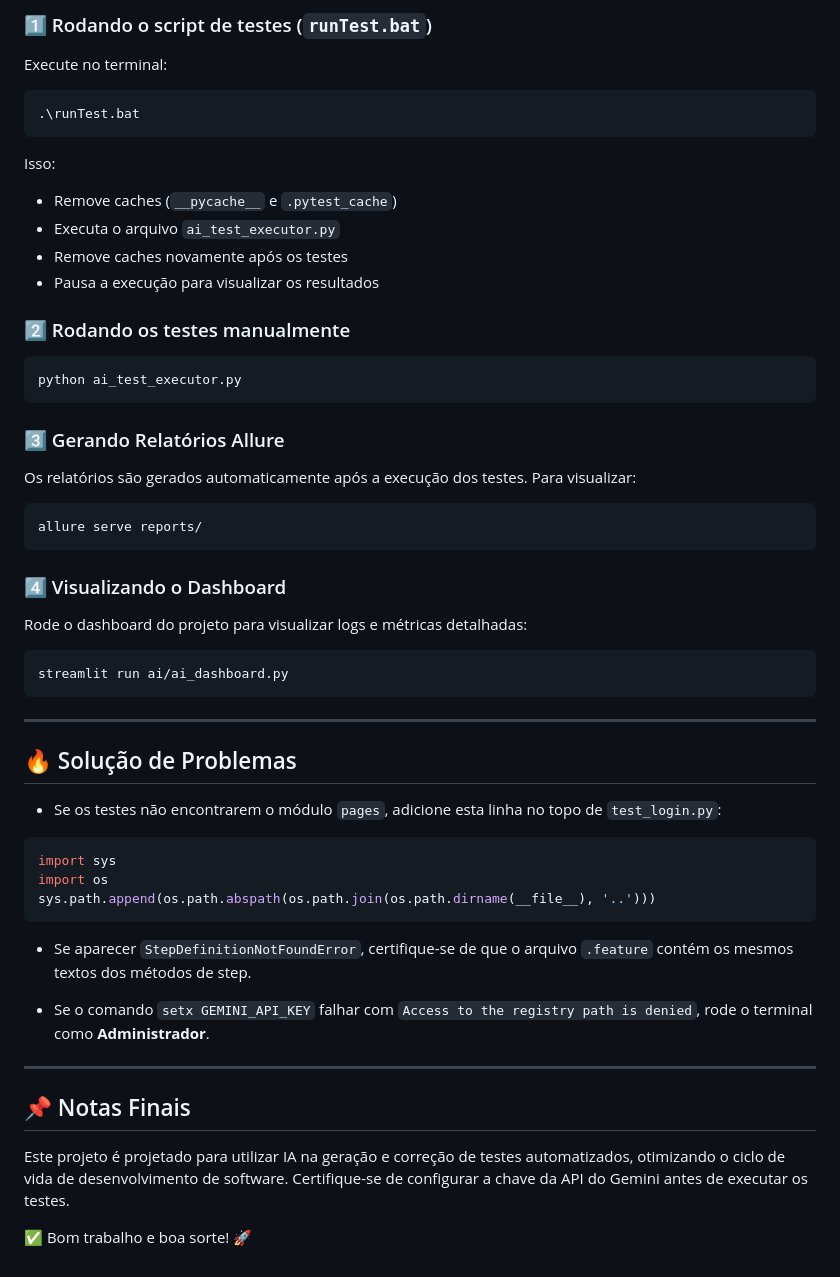
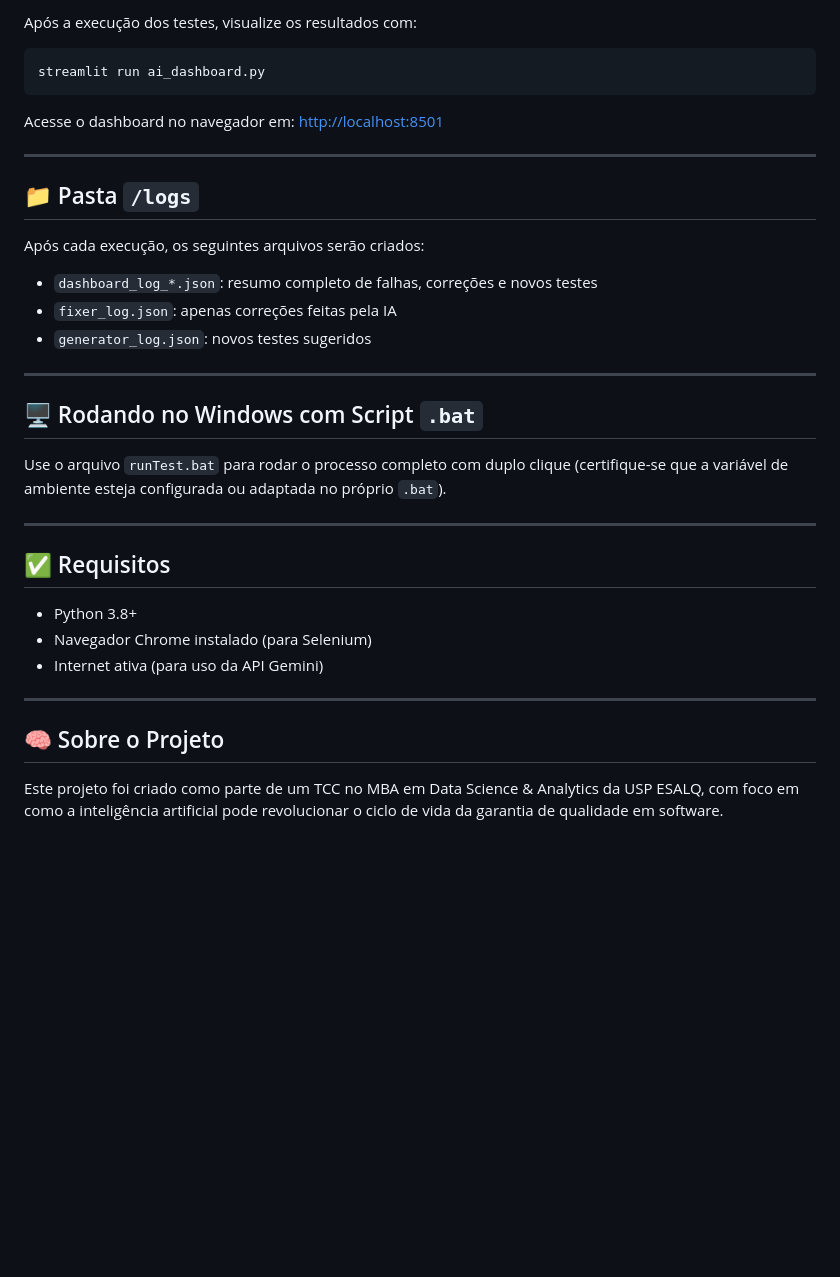
Before and after one commit to isabelazromanini/testAI, a Markdown page: README.md, the part around the change printed below. Drawn GitHub-style; blank space fills up the shorter version.

Commit message:
atualizaçao readme

````diff
--- a/README.md
+++ b/README.md
@@ -74,51 +89,38 @@ set GEMINI_API_KEY=SUACHAVEAQUI
 
-### 1️⃣ Rodando o script de testes (`runTest.bat`)
-Execute no terminal:
-```sh
-.\runTest.bat
-```
-Isso:
-- Remove caches (`__pycache__` e `.pytest_cache`)
-- Executa o arquivo `ai_test_executor.py`
-- Remove caches novamente após os testes
-- Pausa a execução para visualizar os resultados
+Após a execução dos testes, visualize os resultados com:
 
-### 2️⃣ Rodando os testes manualmente
-```sh
-python ai_test_executor.py
+```bash
+streamlit run ai_dashboard.py
 ```
 
-### 3️⃣ Gerando Relatórios Allure
-Os relatórios são gerados automaticamente após a execução dos testes.
-Para visualizar:
-```sh
-allure serve reports/
-```
-
-### 4️⃣ Visualizando o Dashboard
-Rode o dashboard do projeto para visualizar logs e métricas detalhadas:
-```sh
-streamlit run ai/ai_dashboard.py
-```
+Acesse o dashboard no navegador em: [http://localhost:8501](http://localhost:8501)
 
 ---
 
-## 🔥 Solução de Problemas
+## 📁 Pasta `/logs`
 
-- Se os testes não encontrarem o módulo `pages`, adicione esta linha no topo de `test_login.py`:
-```python
-import sys
-import os
-sys.path.append(os.path.abspath(os.path.join(os.path.dirname(__file__), '..')))
-```
+Após cada execução, os seguintes arquivos serão criados:
 
-- Se aparecer `StepDefinitionNotFoundError`, certifique-se de que o arquivo `.feature` contém os mesmos textos dos métodos de step.
-
-- Se o comando `setx GEMINI_API_KEY` falhar com `Access to the registry path is denied`, rode o terminal como **Administrador**.
+- `dashboard_log_*.json`: resumo completo de falhas, correções e novos testes
+- `fixer_log.json`: apenas correções feitas pela IA
+- `generator_log.json`: novos testes sugeridos
 
 ---
 
-## 📌 Notas Finais
-Este projeto é projetado para utilizar IA na geração e correção de testes automatizados, otimizando o ciclo de vida de desenvolvimento de software. Certifique-se de configurar a chave da API do Gemini antes de executar os testes.
+## 🖥️ Rodando no Windows com Script `.bat`
 
-✅ Bom trabalho e boa sorte! 🚀
+Use o arquivo `runTest.bat` para rodar o processo completo com duplo clique (certifique-se que a variável de ambiente esteja configurada ou adaptada no próprio `.bat`).
+
+---
+
+## ✅ Requisitos
+
+- Python 3.8+
+- Navegador Chrome instalado (para Selenium)
+- Internet ativa (para uso da API Gemini)
+
+---
+
+## 🧠 Sobre o Projeto
+
+Este projeto foi criado como parte de um TCC no MBA em Data Science & Analytics da USP ESALQ, com foco em como a inteligência artificial pode revolucionar o ciclo de vida da garantia de qualidade em software.
````
Also changed, not shown: other parts of README.md (+71 -56 lines).
